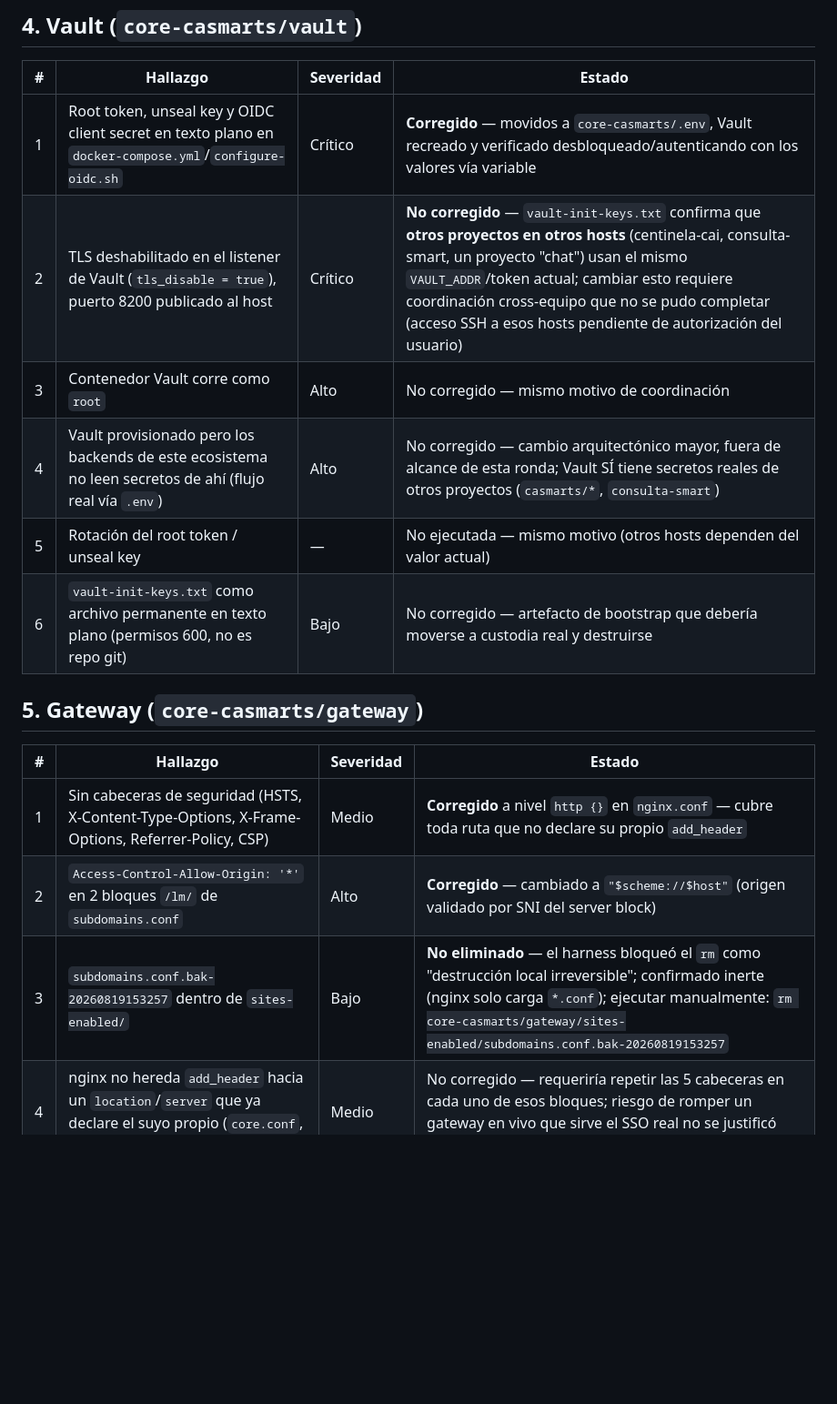
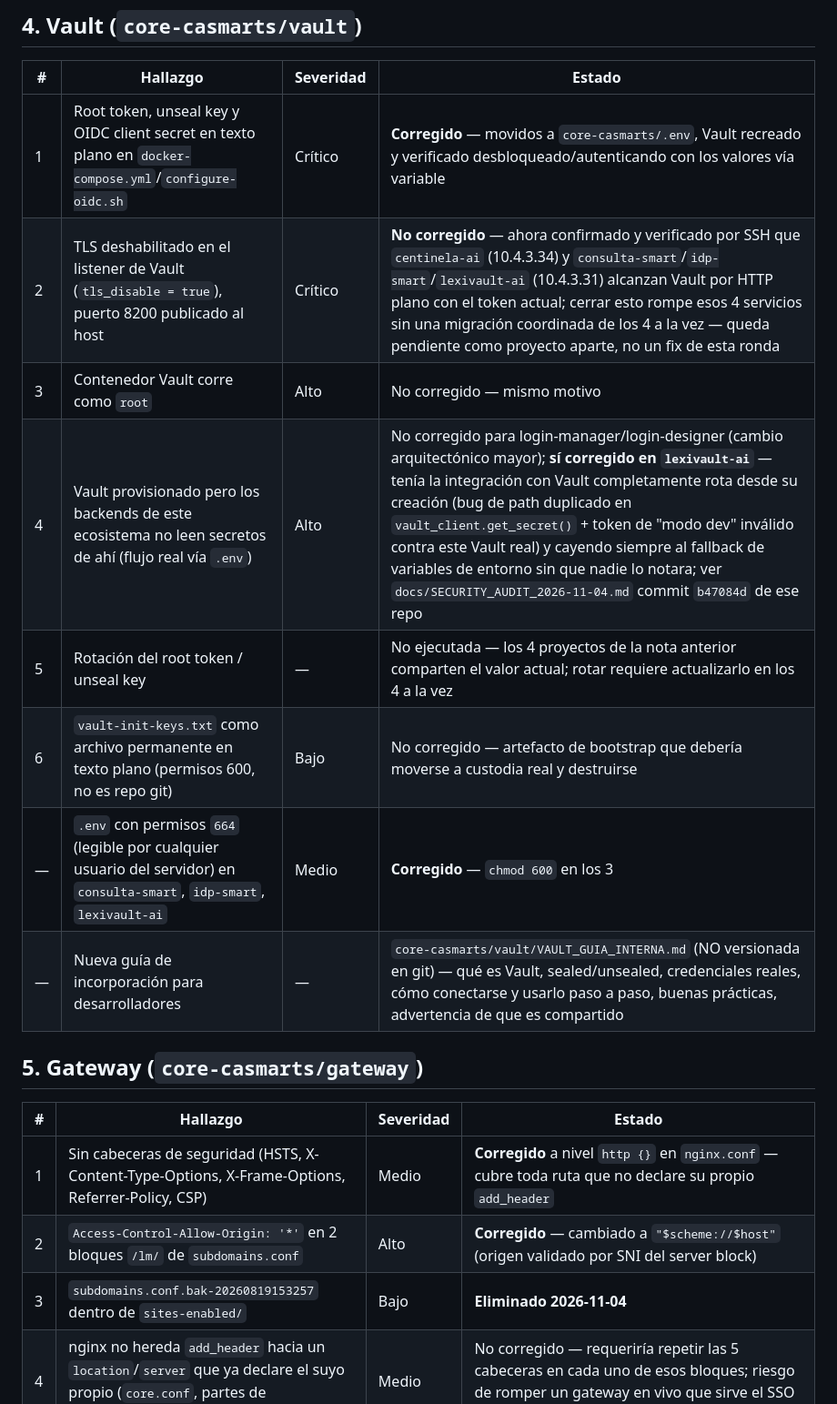
Before and after one commit to imarthe75/authentik-login-manager, a Markdown page: docs/SECURITY_AUDIT_2026-11-04.md, the part around one of its changes. Shown at 91% size. Rendered like a GitHub page; blank space fills up the shorter version.

```diff
--- a/docs/SECURITY_AUDIT_2026-11-04.md
+++ b/docs/SECURITY_AUDIT_2026-11-04.md
@@ -75,11 +76,13 @@ SELECT * FROM auditoria_control.ancla ORDER BY fecha DESC LIMIT 5;
 | # | Hallazgo | Severidad | Estado |
 |---|---|---|---|
 | 1 | Root token, unseal key y OIDC client secret en texto plano en `docker-compose.yml`/`configure-oidc.sh` | Crítico | **Corregido** — movidos a `core-casmarts/.env`, Vault recreado y verificado desbloqueado/autenticando con los valores vía variable |
-| 2 | TLS deshabilitado en el listener de Vault (`tls_disable = true`), puerto 8200 publicado al host | Crítico | **No corregido** — `vault-init-keys.txt` confirma que **otros proyectos en otros hosts** (centinela-cai, consulta-smart, un proyecto "chat") usan el mismo `VAULT_ADDR`/token actual; cambiar esto requiere coordinación cross-equipo que no se pudo completar (acceso SSH a esos hosts pendiente de autorización del usuario) |
-| 3 | Contenedor Vault corre como `root` | Alto | No corregido — mismo motivo de coordinación |
-| 4 | Vault provisionado pero los backends de este ecosistema no leen secretos de ahí (flujo real vía `.env`) | Alto | No corregido — cambio arquitectónico mayor, fuera de alcance de esta ronda; Vault SÍ tiene secretos reales de otros proyectos (`casmarts/*`, `consulta-smart`) |
-| 5 | Rotación del root token / unseal key | — | No ejecutada — mismo motivo (otros hosts dependen del valor actual) |
+| 2 | TLS deshabilitado en el listener de Vault (`tls_disable = true`), puerto 8200 publicado al host | Crítico | **No corregido** — ahora confirmado y verificado por SSH que `centinela-ai` (10.4.3.34) y `consulta-smart`/`idp-smart`/`lexivault-ai` (10.4.3.31) alcanzan Vault por HTTP plano con el token actual; cerrar esto rompe esos 4 servicios sin una migración coordinada de los 4 a la vez — queda pendiente como proyecto aparte, no un fix de esta ronda |
+| 3 | Contenedor Vault corre como `root` | Alto | No corregido — mismo motivo |
+| 4 | Vault provisionado pero los backends de este ecosistema no leen secretos de ahí (flujo real vía `.env`) | Alto | No corregido para login-manager/login-designer (cambio arquitectónico mayor); **sí corregido en `lexivault-ai`** — tenía la integración con Vault completamente rota desde su creación (bug de path duplicado en `vault_client.get_secret()` + token de "modo dev" inválido contra este Vault real) y cayendo siempre al fallback de variables de entorno sin que nadie lo notara; ver `docs/SECURITY_AUDIT_2026-11-04.md` commit `b47084d` de ese repo |
+| 5 | Rotación del root token / unseal key | — | No ejecutada — los 4 proyectos de la nota anterior comparten el valor actual; rotar requiere actualizarlo en los 4 a la vez |
 | 6 | `vault-init-keys.txt` como archivo permanente en texto plano (permisos 600, no es repo git) | Bajo | No corregido — artefacto de bootstrap que debería moverse a custodia real y destruirse |
+| — | `.env` con permisos `664` (legible por cualquier usuario del servidor) en `consulta-smart`, `idp-smart`, `lexivault-ai` | Medio | **Corregido** — `chmod 600` en los 3 |
+| — | Nueva guía de incorporación para desarrolladores | — | `core-casmarts/vault/VAULT_GUIA_INTERNA.md` (NO versionada en git) — qué es Vault, sealed/unsealed, credenciales reales, cómo conectarse y usarlo paso a paso, buenas prácticas, advertencia de que es compartido |
 
 ## 5. Gateway (`core-casmarts/gateway`)
 
@@ -87,7 +90,7 @@ SELECT * FROM auditoria_control.ancla ORDER BY fecha DESC LIMIT 5;
 |---|---|---|---|
 | 1 | Sin cabeceras de seguridad (HSTS, X-Content-Type-Options, X-Frame-Options, Referrer-Policy, CSP) | Medio | **Corregido** a nivel `http {}` en `nginx.conf` — cubre toda ruta que no declare su propio `add_header` |
 | 2 | `Access-Control-Allow-Origin: '*'` en 2 bloques `/lm/` de `subdomains.conf` | Alto | **Corregido** — cambiado a `"$scheme://$host"` (origen validado por SNI del server block) |
-| 3 | `subdomains.conf.bak-20260819153257` dentro de `sites-enabled/` | Bajo | **No eliminado** — el harness bloqueó el `rm` como "destrucción local irreversible"; confirmado inerte (nginx solo carga `*.conf`); ejecutar manualmente: `rm core-casmarts/gateway/sites-enabled/subdomains.conf.bak-20260819153257` |
+| 3 | `subdomains.conf.bak-20260819153257` dentro de `sites-enabled/` | Bajo | **Eliminado 2026-11-04** |
 | 4 | nginx no hereda `add_header` hacia un `location`/`server` que ya declare el suyo propio (`core.conf`, partes de `subdomains.conf`) | Medio | No corregido — requeriría repetir las 5 cabeceras en cada uno de esos bloques; riesgo de romper un gateway en vivo que sirve el SSO real no se justificó para esta ronda |
 
 ---
```
Also changed, not shown: other parts of docs/SECURITY_AUDIT_2026-11-04.md (+10 -9 lines).
